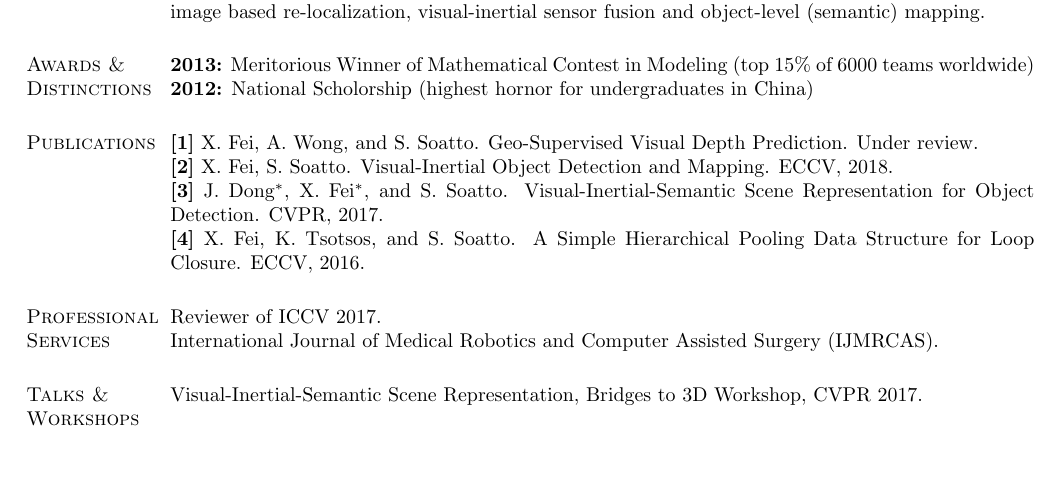
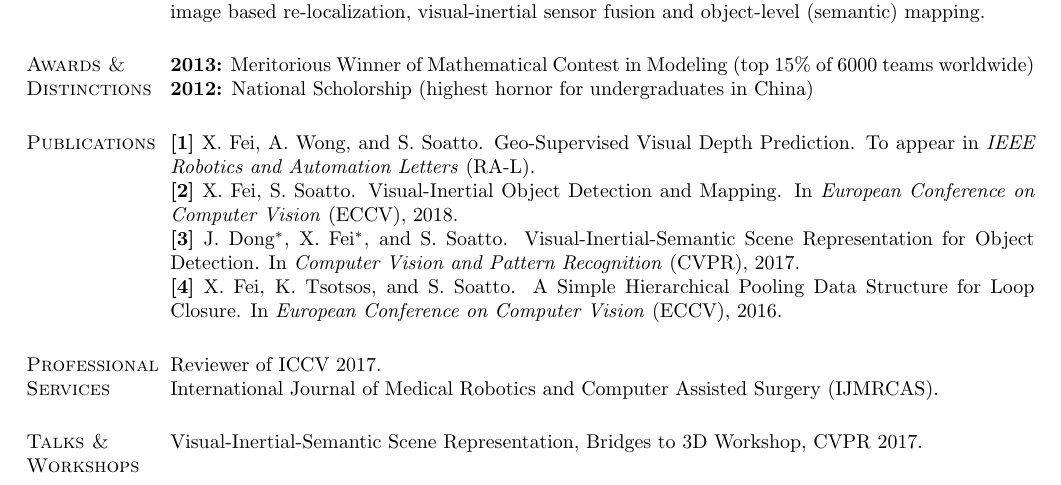
Before and after one commit to feixh/feixh.github.com, a LaTeX CV (assets/feixh.tex): part of the page, cut so that both start at the same text, the shorter picture padded with empty space. Compiled offline with pdfLaTeX.

Commit message:
update resume and index for the RA-L paper

```diff
--- a/assets/feixh.tex
+++ b/assets/feixh.tex
@@ -122,10 +122,10 @@ Conducting research activities under the supervision of Prof. S. Soatto. Main pr
 % \\\hrule
 \section{\textsc{Publications}}
 
-\textbf{[1]} X. Fei, A. Wong, and S. Soatto. Geo-Supervised Visual Depth Prediction. Under review.\\
-\textbf{[2]} X. Fei, S. Soatto. Visual-Inertial Object Detection and Mapping. ECCV, 2018.\\
-\textbf{[3]} J. Dong$^*$, X. Fei$^*$, and S. Soatto. Visual-Inertial-Semantic Scene Representation for Object Detection. CVPR, 2017.\\
-\textbf{[4]} X. Fei, K. Tsotsos, and S. Soatto. A Simple Hierarchical Pooling Data Structure for Loop Closure. ECCV, 2016.
+\textbf{[1]} X. Fei, A. Wong, and S. Soatto. Geo-Supervised Visual Depth Prediction. To appear in \textit{IEEE Robotics and Automation Letters} (RA-L).\\
+\textbf{[2]} X. Fei, S. Soatto. Visual-Inertial Object Detection and Mapping. In \textit{European Conference on Computer Vision} (ECCV), 2018.\\
+\textbf{[3]} J. Dong$^*$, X. Fei$^*$, and S. Soatto. Visual-Inertial-Semantic Scene Representation for Object Detection. In \textit{Computer Vision and Pattern Recognition} (CVPR), 2017.\\
+\textbf{[4]} X. Fei, K. Tsotsos, and S. Soatto. A Simple Hierarchical Pooling Data Structure for Loop Closure. In \textit{European Conference on Computer Vision} (ECCV), 2016.
 
 \section{\textsc{Professional\\Services}}
 Reviewer of ICCV 2017.\\
```
Also changed, not shown: index.md (+1 -1 lines), assets/feixh.pdf.
